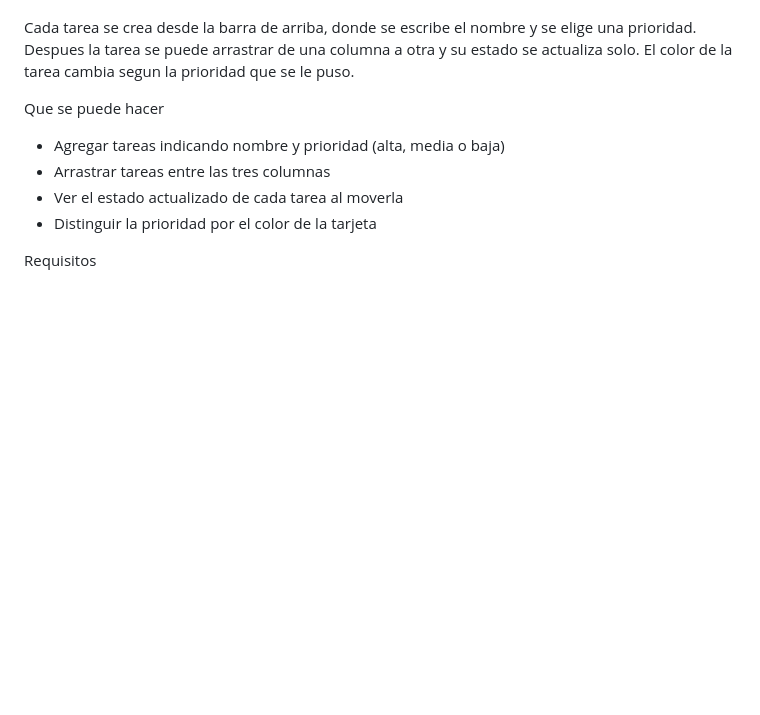
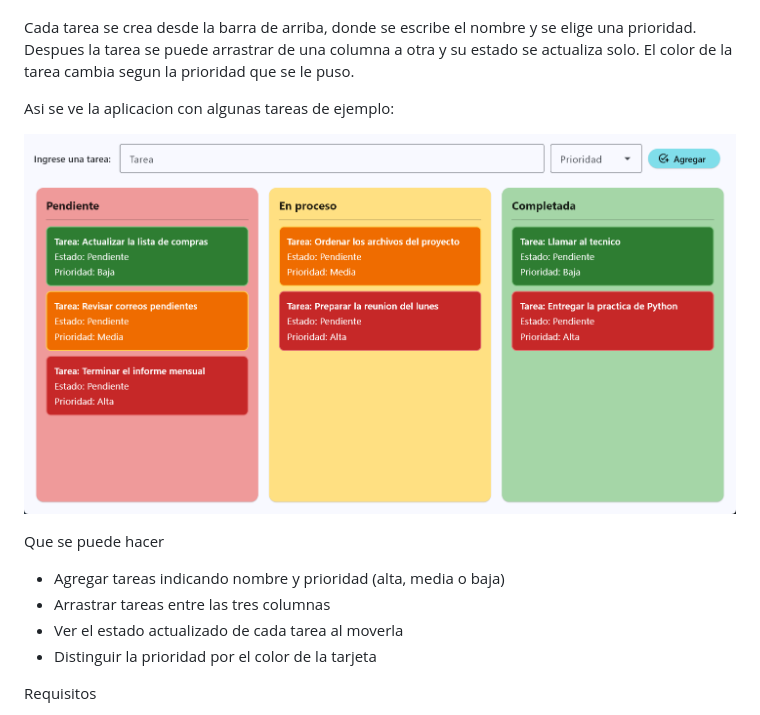
Before and after one commit to Lu-Capu/Lista_Kan-Ban, a Markdown page: README.md, the part around the change. Rendered like a GitHub page; pictures changed too: docs/captura.png (added); blank space fills up the shorter version.

Commit message:
Agrega captura de pantalla al README

```diff
--- a/README.md
+++ b/README.md
@@ -6,6 +6,10 @@ sencillo para organizar tareas en tres columnas: Pendiente, En proceso y Complet
 Cada tarea se crea desde la barra de arriba, donde se escribe el nombre y se elige
 una prioridad. Despues la tarea se puede arrastrar de una columna a otra y su estado
 se actualiza solo. El color de la tarea cambia segun la prioridad que se le puso.
+
+Asi se ve la aplicacion con algunas tareas de ejemplo:
+
+![Captura de la aplicacion](docs/captura.png)
 
 Que se puede hacer
 
```
